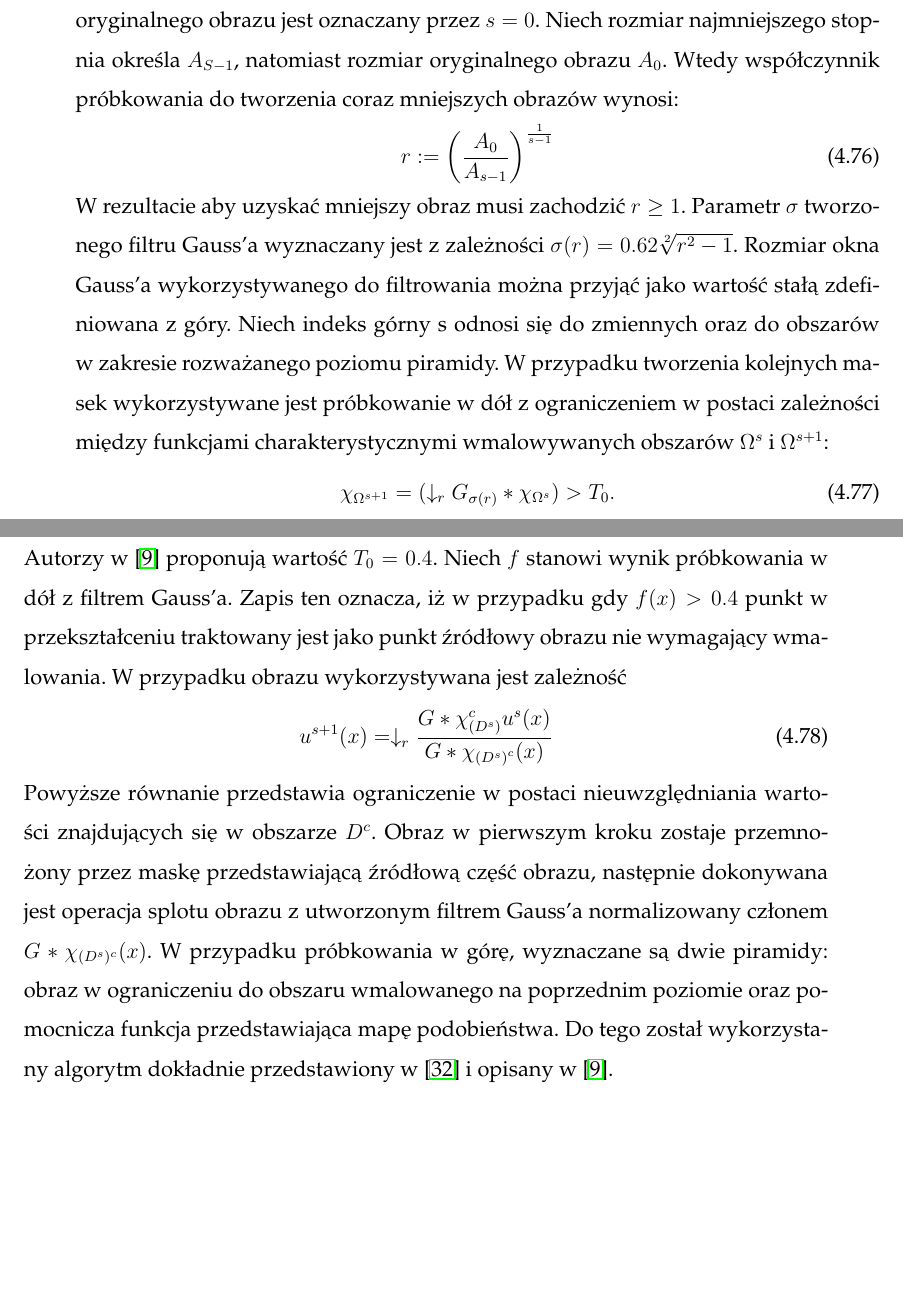
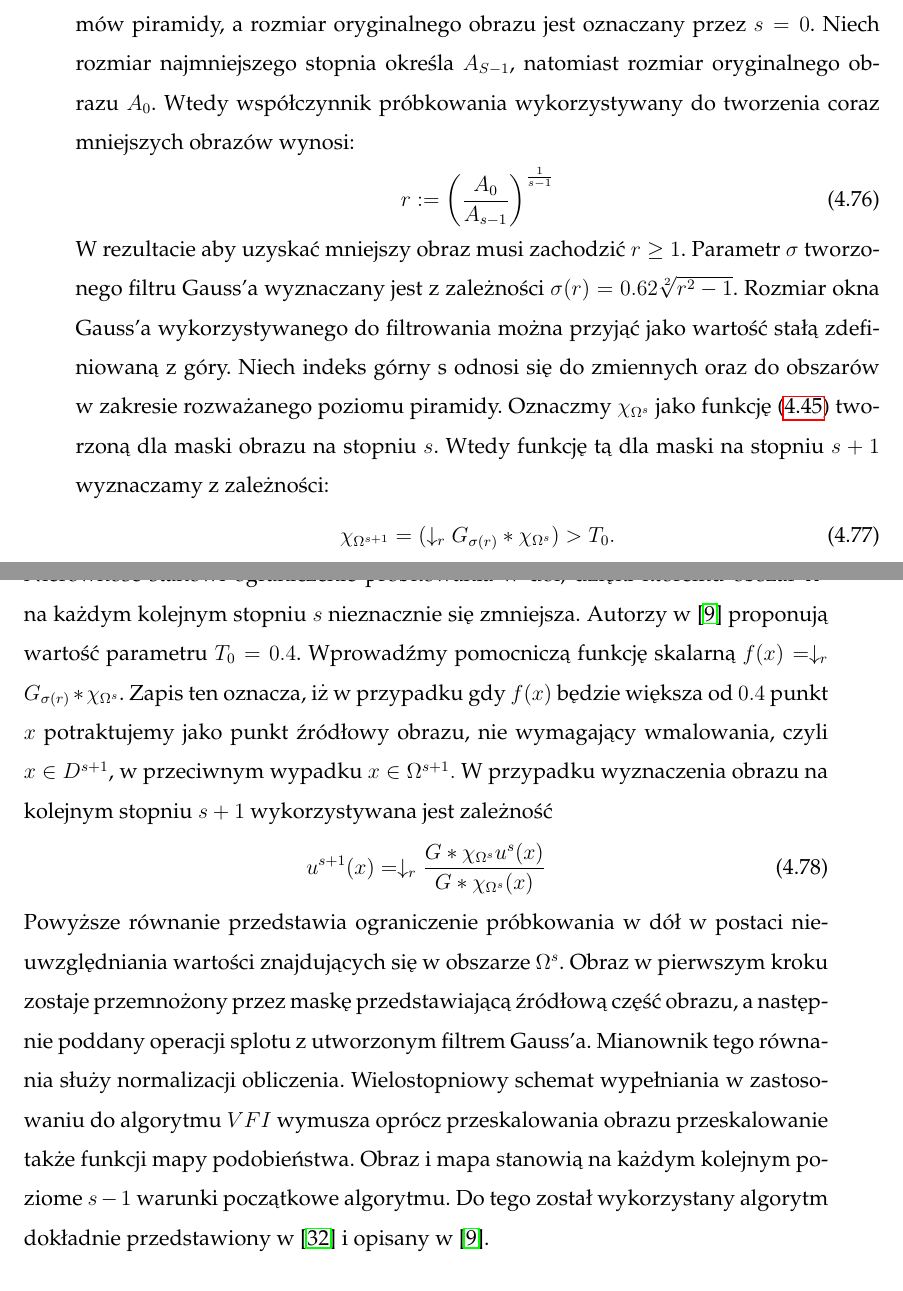
Before and after one commit to Marek23/MGRLATEX, a LaTeX document (mgr.tex): two parts of pages 39 and 40 of 108, joined at a grey line, cut so that both start at the same text, the shorter picture padded with empty space. Compiled offline with pdfLaTeX.

Commit message:
Kolejne zmiany vol.2.

```diff
--- a/mgr.tex
+++ b/mgr.tex
@@ -66,6 +66,7 @@
 \glsxtrnewsymbol[description={dywergencja funkcji $f$}]{divf}{$div\left( f \right)$}
 \glsxtrnewsymbol[description={całkowita wariacja funkcji (ang. total variation)}]{tv}{$TV$}
 \glsxtrnewsymbol[description={z ang. non-local color total variation}]{nlctv}{$NLCTV$}
+\glsxtrnewsymbol[description={z ang. variational framework for non-local inpainting}]{vfi}{$VFI$}
 \glsxtrnewsymbol[description={punkt $(i,j)$ obrazu $I$ }]{points}{$x,y,z$}
 \glsxtrnewsymbol[description={funkcja wagi, podobieństwo punktów $x,y$ obrazu $I$}]{weight}{$w(x,y)$}
 \glsxtrnewsymbol[description={}]{surround}{$I(x+\cdot), p_I(x)$}
@@ -1046,20 +1047,19 @@ losowo wyznaczone wartości obrazu pobierane z obszaru $D^c$
 \item
 rozwiązanie równania Poisson'a \eqref{Poisson2D}, dokładnie przedstawione w \autoref{chap:navierstokes}, metodą SOR ( z ang. succesive over relaxation method) zgodnie z zależnością \eqref{DiscreteSOR}.
 \end{itemize}
-Przeskalowywanie w obie strony musi odbywać się w sposób nie zniekształcający głównych struktur, obiektów i tekstur obrazu. W tym celu autorzy \cite{arias2011variational} proponują model piramidy Gaussa.\\
-W celach wmalowywania tworzone są dwie oddzielne piramidy wyznaczające maski obrazu i same obrazy. Niech $S$ oznacza liczbę poziomów piramidy, a rozmiar oryginalnego obrazu jest oznaczany przez $s=0$. Niech rozmiar najmniejszego stopnia określa $A_{S-1}$, natomiast rozmiar oryginalnego obrazu $A_{0}$. Wtedy współczynnik próbkowania do tworzenia coraz mniejszych obrazów wynosi:
+Przeskalowywanie w obie strony musi odbywać się w sposób nie zniekształcający głównych struktur, obiektów i tekstur obrazu. W tym celu autorzy \cite{arias2011variational} proponują model piramidy Gaussa. W celach wmalowywania tworzone są dwie oddzielne piramidy wyznaczające maski obrazu i same obrazy. Niech $S$ oznacza liczbę poziomów piramidy, a rozmiar oryginalnego obrazu jest oznaczany przez $s=0$. Niech rozmiar najmniejszego stopnia określa $A_{S-1}$, natomiast rozmiar oryginalnego obrazu $A_{0}$. Wtedy współczynnik próbkowania wykorzystywany do tworzenia coraz mniejszych obrazów wynosi:
 \begin{align}
 r := \left(\frac{A_0}{A_{s-1}}\right)^\frac{1}{s-1}
 \end{align}
-W rezultacie aby uzyskać mniejszy obraz musi zachodzić $r \geq 1$. Parametr $\sigma$ tworzonego filtru Gauss'a wyznaczany jest z zależności $\sigma(r)=0.62\sqrt[2]{r^2-1}$. Rozmiar okna Gauss'a wykorzystywanego do filtrowania można przyjąć jako wartość stałą zdefiniowana z góry. Niech indeks górny s odnosi się do zmiennych oraz do obszarów w zakresie rozważanego poziomu piramidy. W przypadku tworzenia kolejnych masek wykorzystywane jest próbkowanie w dół z ograniczeniem w postaci zależności między funkcjami charakterystycznymi wmalowywanych obszarów $\Omega^s$ i $\Omega^{s+1}$:
-\begin{align}
-\chi_{\Omega^{s+1}}=(\downarrow_r G_{\sigma(r)}\ast\chi_{\Omega^s})> T_{0}.
-\end{align}
-Autorzy w \cite{arias2011variational} proponują wartość $T_0=0.4$. Niech $f$ stanowi wynik próbkowania w dół z filtrem Gauss'a. Zapis ten oznacza, iż w przypadku gdy $f(x)>0.4$ punkt w przekształceniu traktowany jest jako punkt źródłowy obrazu nie wymagający wmalowania. W przypadku obrazu wykorzystywana jest zależność
-\begin{align}
-u^{s+1}(x)= \downarrow_r \frac{G \ast \chi_{(D^s)}^c u^s(x)}{G \ast \chi_{{(D^s)}^c}(x)}
-\end{align}
-Powyższe równanie przedstawia ograniczenie w postaci nieuwzględniania wartości znajdujących się w obszarze $D^c$. Obraz w pierwszym kroku zostaje przemnożony przez maskę przedstawiającą źródłową część obrazu, następnie dokonywana jest operacja splotu obrazu z utworzonym filtrem Gauss'a normalizowany członem $G \ast \chi_{(D^s)^c}(x)$. W przypadku próbkowania w górę, wyznaczane są dwie piramidy: obraz w ograniczeniu do obszaru wmalowanego na poprzednim poziomie oraz pomocnicza funkcja przedstawiająca mapę podobieństwa. Do tego został wykorzystany algorytm dokładnie przedstawiony w \cite{wexler2007space} i opisany w \cite{arias2011variational}.
+W rezultacie aby uzyskać mniejszy obraz musi zachodzić $r \geq 1$. Parametr $\sigma$ tworzonego filtru Gauss'a wyznaczany jest z zależności $\sigma(r)=0.62\sqrt[2]{r^2-1}$. Rozmiar okna Gauss'a wykorzystywanego do filtrowania można przyjąć jako wartość stałą zdefiniowaną z góry. Niech indeks górny s odnosi się do zmiennych oraz do obszarów w zakresie rozważanego poziomu piramidy. Oznaczmy $\chi_{\Omega^{s}}$ jako funkcję \eqref{maskFunction} tworzoną dla maski obrazu na stopniu $s$. Wtedy funkcję tą dla maski na stopniu $s+1$ wyznaczamy z zależności:
+\begin{align}
+\chi_{\Omega^{s+1}}=(\downarrow_r G_{\sigma(r)} \ast \chi_{\Omega^s}) > T_{0}.
+\end{align}
+Nierówność stanowi ograniczenie próbkowania w dół, dzięki któremu obszar $\Omega^s$ na każdym kolejnym stopniu $s$ nieznacznie się zmniejsza. Autorzy w \cite{arias2011variational} proponują wartość parametru $T_0=0.4$. Wprowadźmy pomocniczą funkcję skalarną $f(x) = \downarrow_r G_{\sigma(r)}\ast\chi_{\Omega^s}$. Zapis ten oznacza, iż w przypadku gdy $f(x)$ będzie większa od $0.4$ punkt $x$ potraktujemy jako punkt źródłowy obrazu, nie wymagający wmalowania, czyli $x \in D^{s+1}$, w przeciwnym wypadku $x \in \Omega^{s+1}.$ W przypadku wyznaczenia obrazu na kolejnym stopniu $s+1$ wykorzystywana jest zależność
+\begin{align}
+u^{s+1}(x)= \downarrow_r \frac{G \ast \chi_{\Omega^s} u^s(x)}{G \ast \chi_{\Omega^s}(x)}
+\end{align}
+Powyższe równanie przedstawia ograniczenie próbkowania w dół w postaci nieuwzględniania wartości znajdujących się w obszarze $\Omega^s$. Obraz w pierwszym kroku zostaje przemnożony przez maskę przedstawiającą źródłową część obrazu, a następnie poddany operacji splotu z utworzonym filtrem Gauss'a. Mianownik tego równania służy normalizacji obliczenia. Wielostopniowy schemat wypełniania w zastosowaniu do algorytmu $VFI$ wymusza oprócz przeskalowania obrazu przeskalowanie także funkcji mapy podobieństwa. Obraz i mapa stanowią na każdym kolejnym poziome $s-1$ warunki początkowe algorytmu. Do tego został wykorzystany algorytm dokładnie przedstawiony w \cite{wexler2007space} i opisany w \cite{arias2011variational}.
 \subsection{Podsumowanie algorytmu}
 Łącząc opisane powyżej operacje dokonywane na obrazie algorytm wypełniania można przedstawić w następujących krokach:
 \begin{enumerate}
```
Also changed, not shown: mgr.tex (4 more changed lines).
